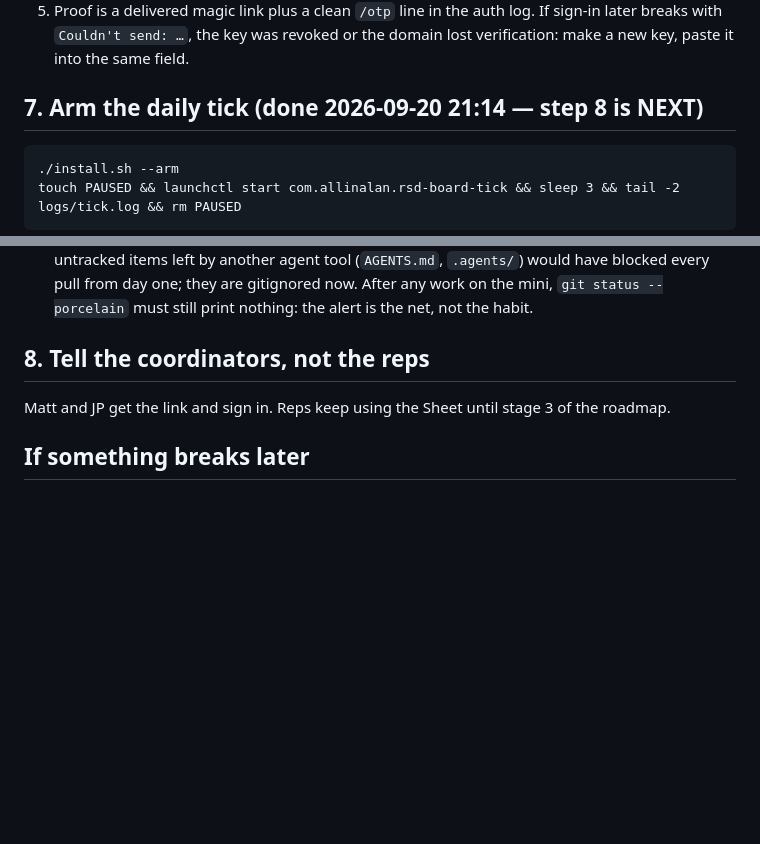
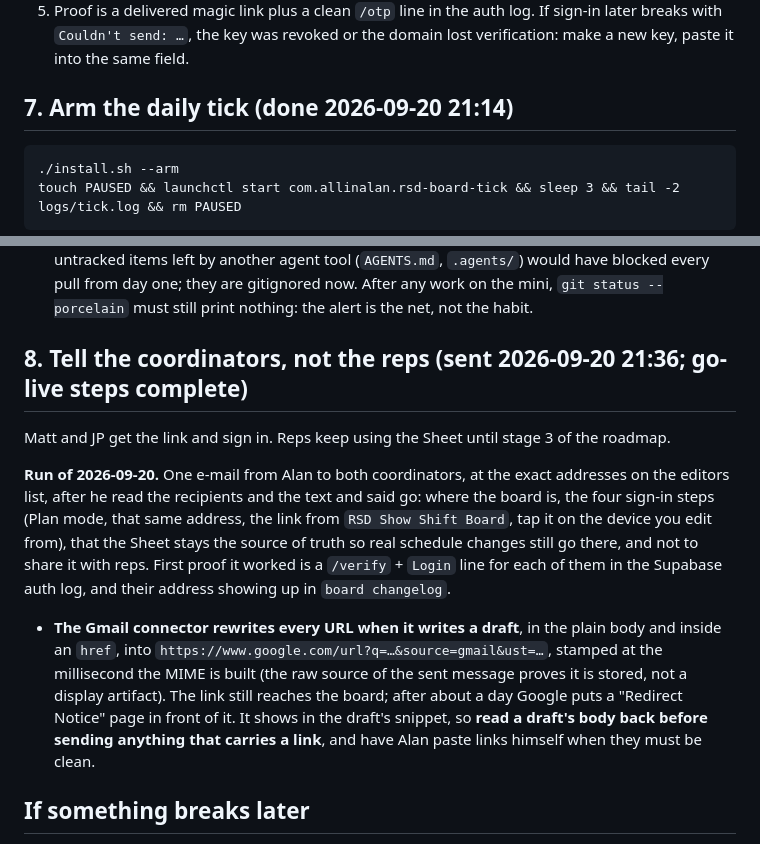
Before and after one commit to allinalan/rsd-show-shift-board, a Markdown page: docs/HANDOFF.md, 2 parts joined by grey strips. GitHub-like rendering; blank space fills up the shorter version.

Commit message:
HANDOFF: step 8 sent — go-live steps complete; the Gmail connector rewrites links
One e-mail to both coordinators after Alan approved recipients and text. Records that the Gmail
connector wraps every URL in a google.com/url redirect at write time, so a draft's body has to be
read back before sending anything that carries a link.

Co-Authored-By: Claude Fable 5.1 <noreply@anthropic.com>

````diff
--- a/docs/HANDOFF.md
+++ b/docs/HANDOFF.md
@@ -182,7 +182,7 @@ list exists to keep on the mini.
    breaks with `Couldn't send: …`, the key was revoked or the domain lost verification: make a new
    key, paste it into the same field.
 
-## 7. Arm the daily tick  (done 2026-09-20 21:14 — step 8 is NEXT)
+## 7. Arm the daily tick  (done 2026-09-20 21:14)
 ```
 ./install.sh --arm
 touch PAUSED && launchctl start com.allinalan.rsd-board-tick && sleep 3 && tail -2 logs/tick.log && rm PAUSED
@@ -214,8 +214,22 @@ moved to production. Dry runs say nothing is due 9/21 or 9/22 and `event-check`
   every pull from day one; they are gitignored now. After any work on the mini,
   `git status --porcelain` must still print nothing: the alert is the net, not the habit.
 
-## 8. Tell the coordinators, not the reps
+## 8. Tell the coordinators, not the reps  (sent 2026-09-20 21:36; go-live steps complete)
 Matt and JP get the link and sign in. Reps keep using the Sheet until stage 3 of the roadmap.
+
+**Run of 2026-09-20.** One e-mail from Alan to both coordinators, at the exact addresses on the
+editors list, after he read the recipients and the text and said go: where the board is, the four
+sign-in steps (Plan mode, that same address, the link from `RSD Show Shift Board`, tap it on the
+device you edit from), that the Sheet stays the source of truth so real schedule changes still go
+there, and not to share it with reps. First proof it worked is a `/verify` + `Login` line for each
+of them in the Supabase auth log, and their address showing up in `board changelog`.
+
+- **The Gmail connector rewrites every URL when it writes a draft**, in the plain body and inside an
+  `href`, into `https://www.google.com/url?q=…&source=gmail&ust=…`, stamped at the millisecond the
+  MIME is built (the raw source of the sent message proves it is stored, not a display artifact).
+  The link still reaches the board; after about a day Google puts a "Redirect Notice" page in
+  front of it. It shows in the draft's snippet, so **read a draft's body back before sending
+  anything that carries a link**, and have Alan paste links himself when they must be clean.
 
 ## If something breaks later
 `touch PAUSED` stops the job. `node scripts/board.mjs export` before any big change (includes the
````
